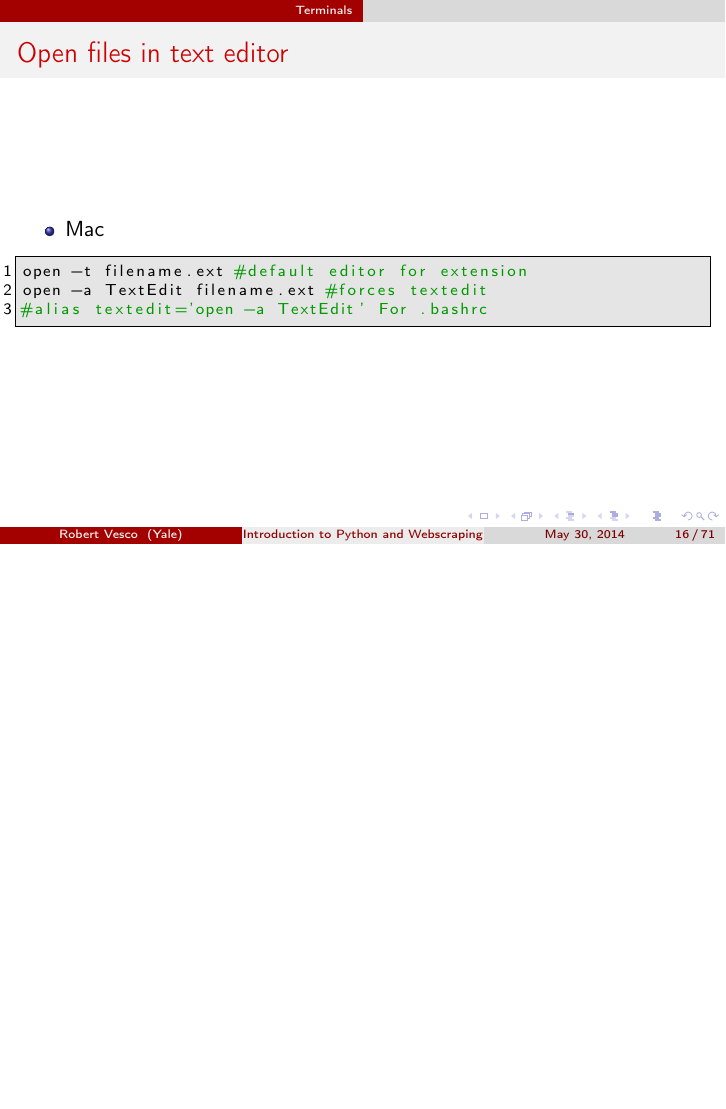
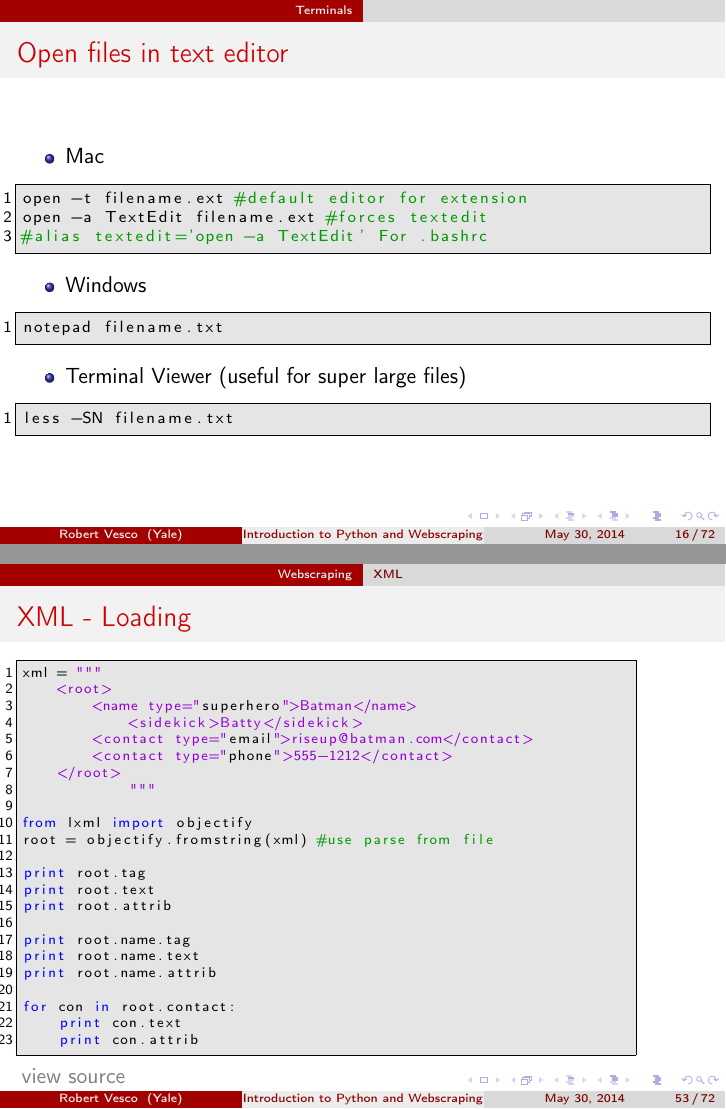
Before and after one commit to rlvesco7/teaching_intro_python_web, LaTeX slides (2_in_class_documentation/intro_to_python_webscraping.beamer.tex, which reads 2_in_class_documentation/pdfxml.txt): page 16 of 76 before the commit and pages 16 and 56 of 77 after it, the two joined at a grey line, the shorter picture padded with empty space. Compiled offline with pdfLaTeX.

Commit message:
updated xml section

```diff
--- a/2_in_class_documentation/intro_to_python_webscraping.beamer.tex
+++ b/2_in_class_documentation/intro_to_python_webscraping.beamer.tex
@@ -250,11 +250,26 @@ open -t filename.ext #default editor for extension
 open -a TextEdit filename.ext #forces textedit
 #alias textedit='open -a TextEdit' For .bashrc
 \end{lstlisting}
+\begin{itemize}
+\item Windows
+\end{itemize}
+\lstset{numbers=left,language=sh,label= ,caption= }
+\begin{lstlisting}
+notepad filename.txt
+\end{lstlisting}
+\begin{itemize}
+\item Terminal Viewer (useful for super large files)
+\end{itemize}
+\lstset{numbers=left,language=sh,label= ,caption= }
+\begin{lstlisting}
+less -SN filename.txt
+\end{lstlisting}
 \end{frame}
 
 \begin{frame}[label=sec-3-0-7]{Find}
 \url{http://www.tecmint.com/35-practical-examples-of-linux-find-command/}
 \end{frame}
+
 
 \begin{frame}[fragile,label=sec-3-0-8]{Finding programs and scripts}
  \begin{itemize}
@@ -863,6 +859,40 @@ http://www.zvon.org/comp/r/tut-XPath_1.html#Pages~List_of_XPaths
 \item Full reference
 \end{itemize}
 \url{http://www.w3.org/TR/xpath/}
+\end{frame}
+
+
+
+
+\begin{frame}[fragile,shrink=1,label=sec-5-2-2]{XML - Loading}
+
+ \lstset{numbers=left,language=Python,label= ,caption= }
+\begin{lstlisting}
+xml = """
+    <root>
+        <name type="superhero">Batman</name>
+            <sidekick>Batty</sidekick>
+        <contact type="email">riseup@batman.com</contact>
+        <contact type="phone">555-1212</contact>
+    </root>
+            """
+
+from lxml import objectify
+root = objectify.fromstring(xml) #use parse from file
+
+print root.tag
+print root.text
+print root.attrib
+
+print root.name.tag
+print root.name.text
+print root.name.attrib
+
+for con in root.contact:
+    print con.text
+    print con.attrib
+\end{lstlisting}
+\textattachfile[color =  0.5 0.5 0.5]{pdfxml.txt}{view source}
 \end{frame}
 
 
--- /dev/null
+++ b/2_in_class_documentation/pdfxml.txt
@@ -0,0 +1,2 @@
+
+xml = """
```
Also changed, not shown: 2_in_class_documentation/intro_to_python_webscraping.beamer.pdf, 2_in_class_documentation/intro_to_python_webscraping.beamer.tex (61 more changed lines), 2_in_class_documentation/pdfxml.txt (22 more changed lines), 5 other files.
